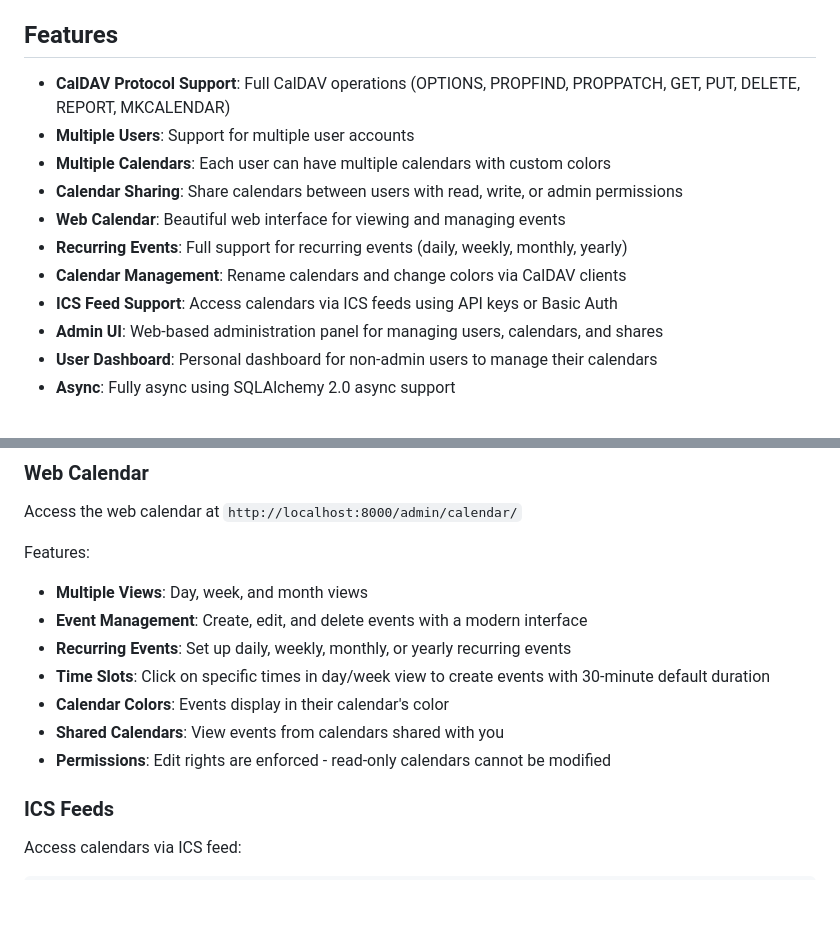
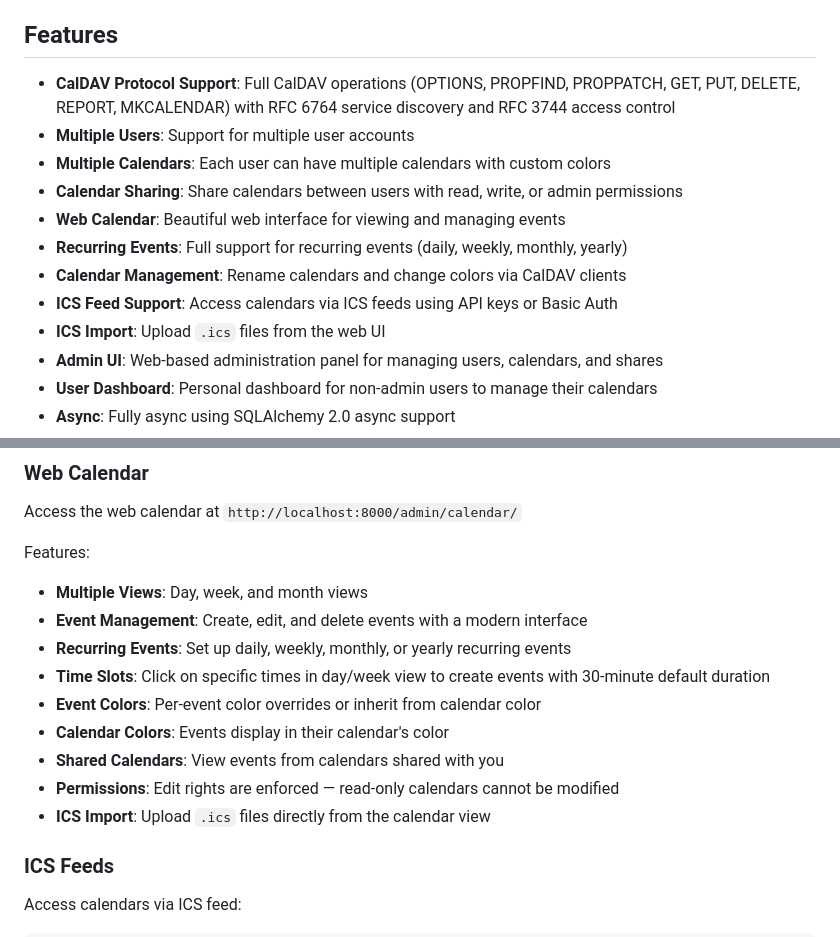
Before and after one commit to theshaun/kalendav, a Markdown page: README.md, 2 parts joined by grey strips. GitHub-like rendering; blank space fills up the shorter version.

```diff
--- a/README.md
+++ b/README.md
@@ -4,7 +4,7 @@ A lightweight, async CalDAV server built with FastAPI and SQLAlchemy.
 
 ## Features
 
-- **CalDAV Protocol Support**: Full CalDAV operations (OPTIONS, PROPFIND, PROPPATCH, GET, PUT, DELETE, REPORT, MKCALENDAR)
+- **CalDAV Protocol Support**: Full CalDAV operations (OPTIONS, PROPFIND, PROPPATCH, GET, PUT, DELETE, REPORT, MKCALENDAR) with RFC 6764 service discovery and RFC 3744 access control
 - **Multiple Users**: Support for multiple user accounts
 - **Multiple Calendars**: Each user can have multiple calendars with custom colors
 - **Calendar Sharing**: Share calendars between users with read, write, or admin permissions
@@ -12,6 +12,7 @@ A lightweight, async CalDAV server built with FastAPI and SQLAlchemy.
 - **Recurring Events**: Full support for recurring events (daily, weekly, monthly, yearly)
 - **Calendar Management**: Rename calendars and change colors via CalDAV clients
 - **ICS Feed Support**: Access calendars via ICS feeds using API keys or Basic Auth
+- **ICS Import**: Upload `.ics` files from the web UI
 - **Admin UI**: Web-based administration panel for managing users, calendars, and shares
 - **User Dashboard**: Personal dashboard for non-admin users to manage their calendars
 - **Async**: Fully async using SQLAlchemy 2.0 async support
@@ -115,9 +151,11 @@ Features:
 - **Event Management**: Create, edit, and delete events with a modern interface
 - **Recurring Events**: Set up daily, weekly, monthly, or yearly recurring events
 - **Time Slots**: Click on specific times in day/week view to create events with 30-minute default duration
+- **Event Colors**: Per-event color overrides or inherit from calendar color
 - **Calendar Colors**: Events display in their calendar's color
 - **Shared Calendars**: View events from calendars shared with you
-- **Permissions**: Edit rights are enforced - read-only calendars cannot be modified
+- **Permissions**: Edit rights are enforced — read-only calendars cannot be modified
+- **ICS Import**: Upload `.ics` files directly from the calendar view
 
 ### ICS Feeds
 
```
Also changed, not shown: other parts of README.md (+42 -32 lines).
